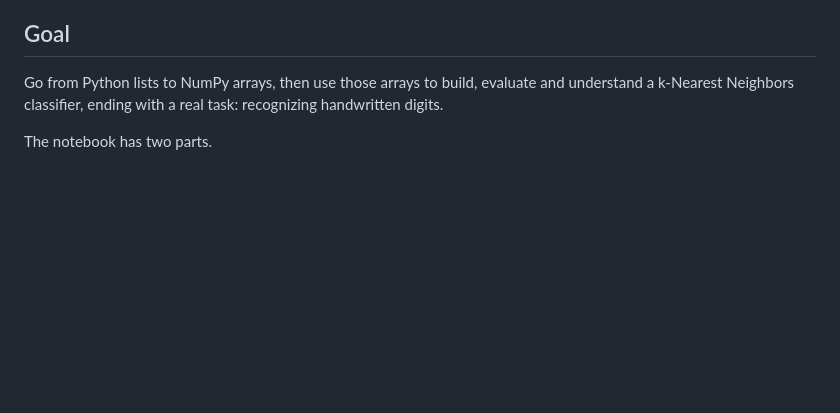
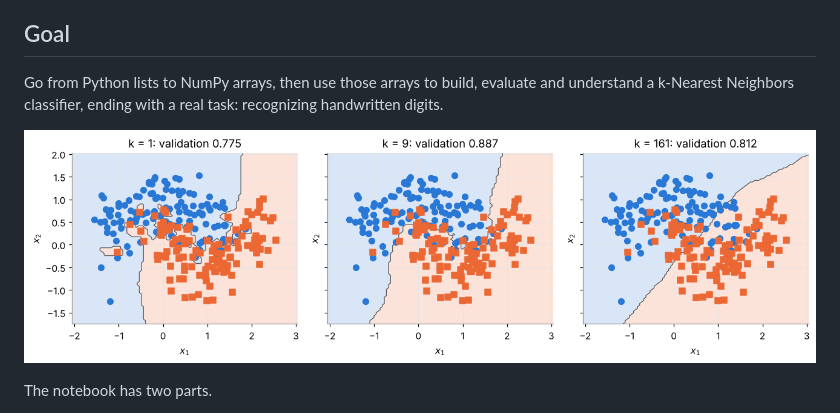
Before and after one commit to lorpa99/ia-notebooks, a Markdown page: 01-knn-from-scratch-numpy/README.md, the part around the change. Rendered like a GitHub page; pictures changed too: 01-knn-from-scratch-numpy/figures/decision-regions.png (added); blank space fills up the shorter version.

```diff
--- a/01-knn-from-scratch-numpy/README.md
+++ b/01-knn-from-scratch-numpy/README.md
@@ -7,6 +7,8 @@
 ## Goal
 
 Go from Python lists to NumPy arrays, then use those arrays to build, evaluate and understand a k-Nearest Neighbors classifier, ending with a real task: recognizing handwritten digits.
+
+![Decision regions of the from-scratch kNN for k = 1, 9 and 161](figures/decision-regions.png)
 
 The notebook has two parts.
 
```
Also changed, not shown: README.md (+17 -2 lines), 01-knn-from-scratch-numpy/figures/k-curve.png (added), 2 other files.
